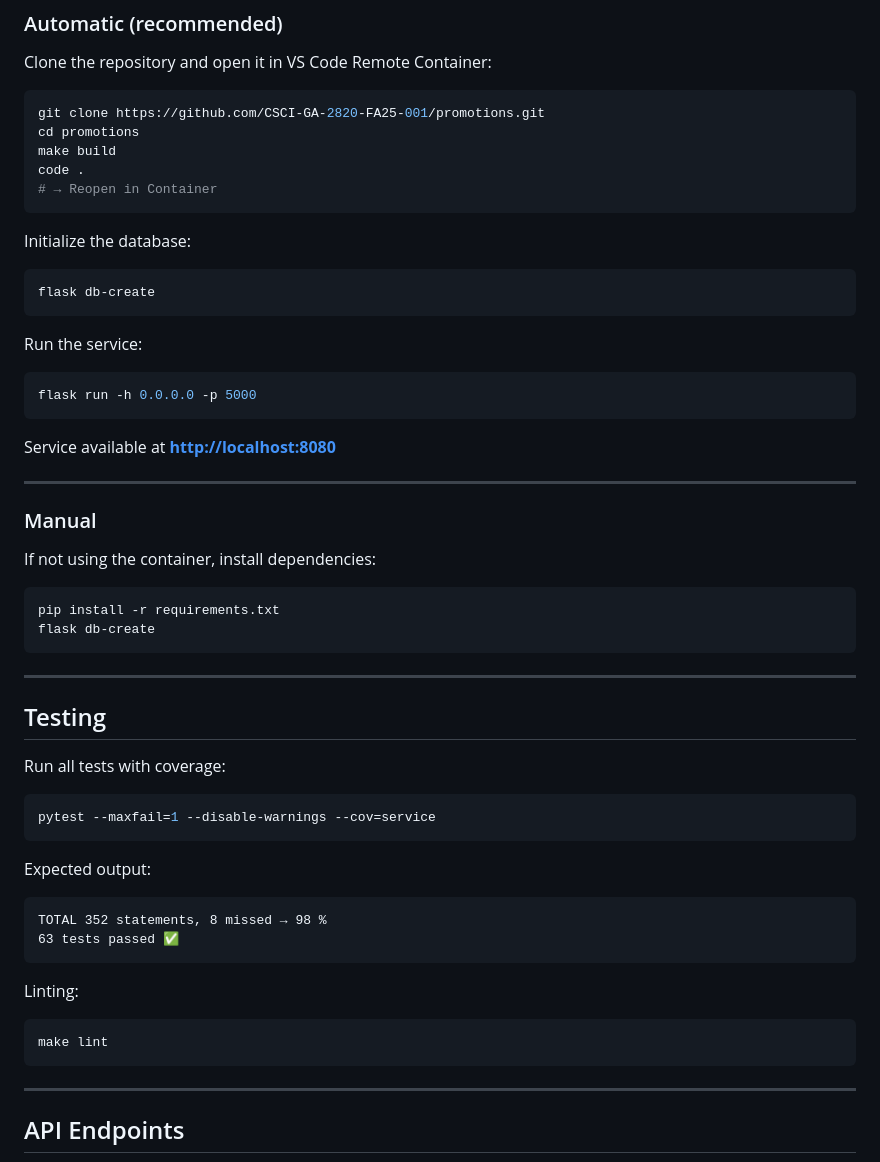
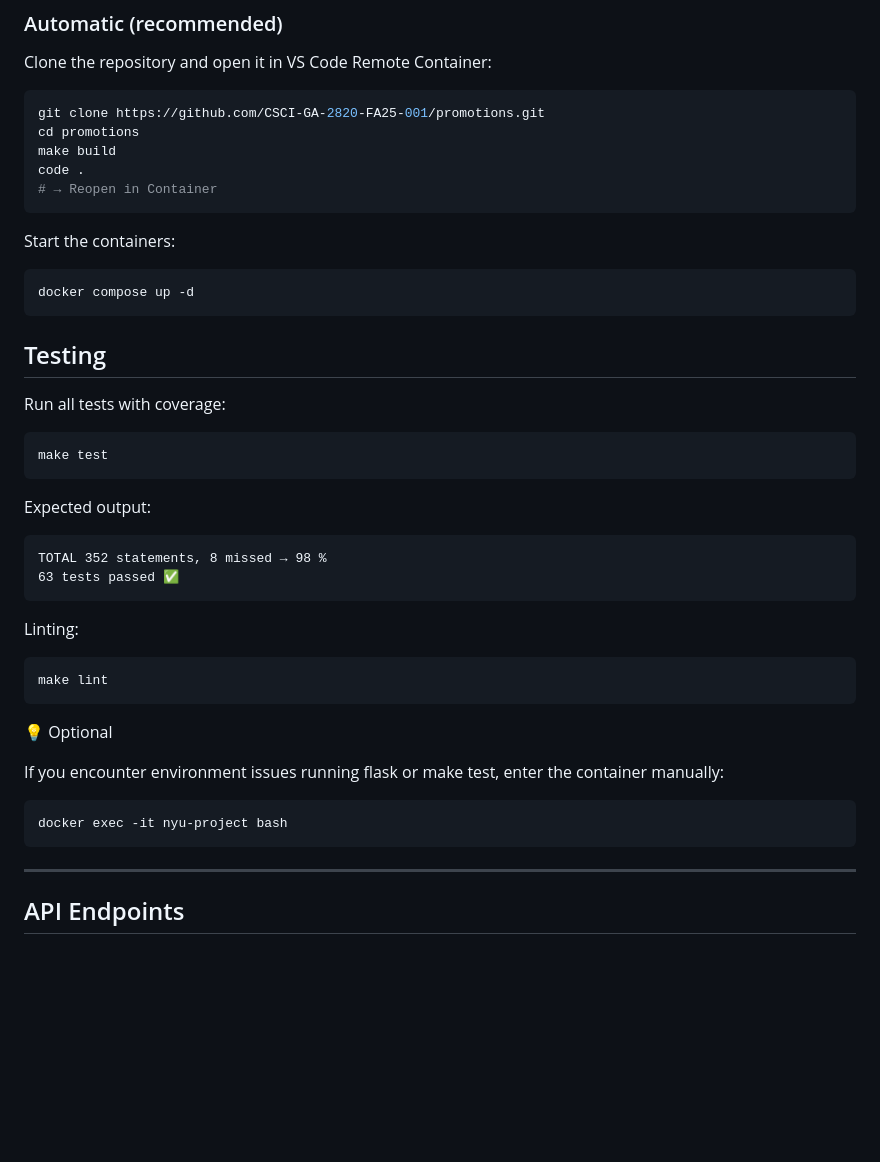
Before and after one commit to CSCI-GA-2820-FA25-001/promotions, a Markdown page: README.md, the part around the change. Rendered like a GitHub page; blank space fills up the shorter version.

````diff
--- a/README.md
+++ b/README.md
@@ -40,39 +40,18 @@ code .
 # → Reopen in Container
 ```
 
-Initialize the database:
-
-```bash
-flask db-create
+Start the containers:
+```
+docker compose up -d
 ```
 
-Run the service:
-
-```bash
-flask run -h 0.0.0.0 -p 5000
-```
-
-Service available at **[http://localhost:8080](http://localhost:8080)**
-
----
-
-### Manual
-
-If not using the container, install dependencies:
-
-```bash
-pip install -r requirements.txt
-flask db-create
-```
-
----
 
 ## Testing
 
 Run all tests with coverage:
 
-```bash
-pytest --maxfail=1 --disable-warnings --cov=service
+```
+make test
 ```
 
 Expected output:
@@ -87,6 +66,15 @@ Linting:
 ```bash
 make lint
 ```
+💡 Optional
+
+If you encounter environment issues running flask or make test,
+enter the container manually:
+
+```
+docker exec -it nyu-project bash
+```
+
 
 ---
 
````
